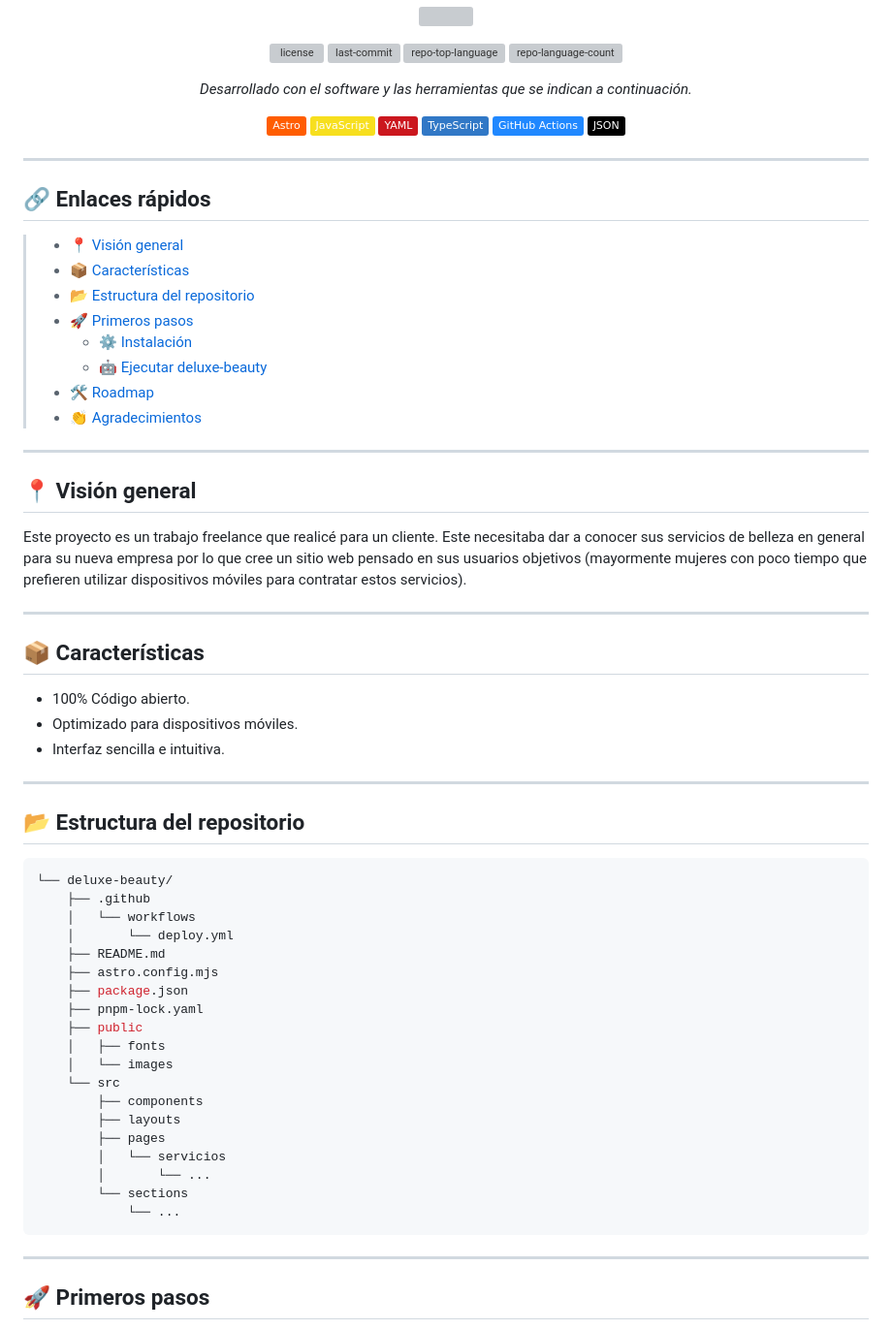
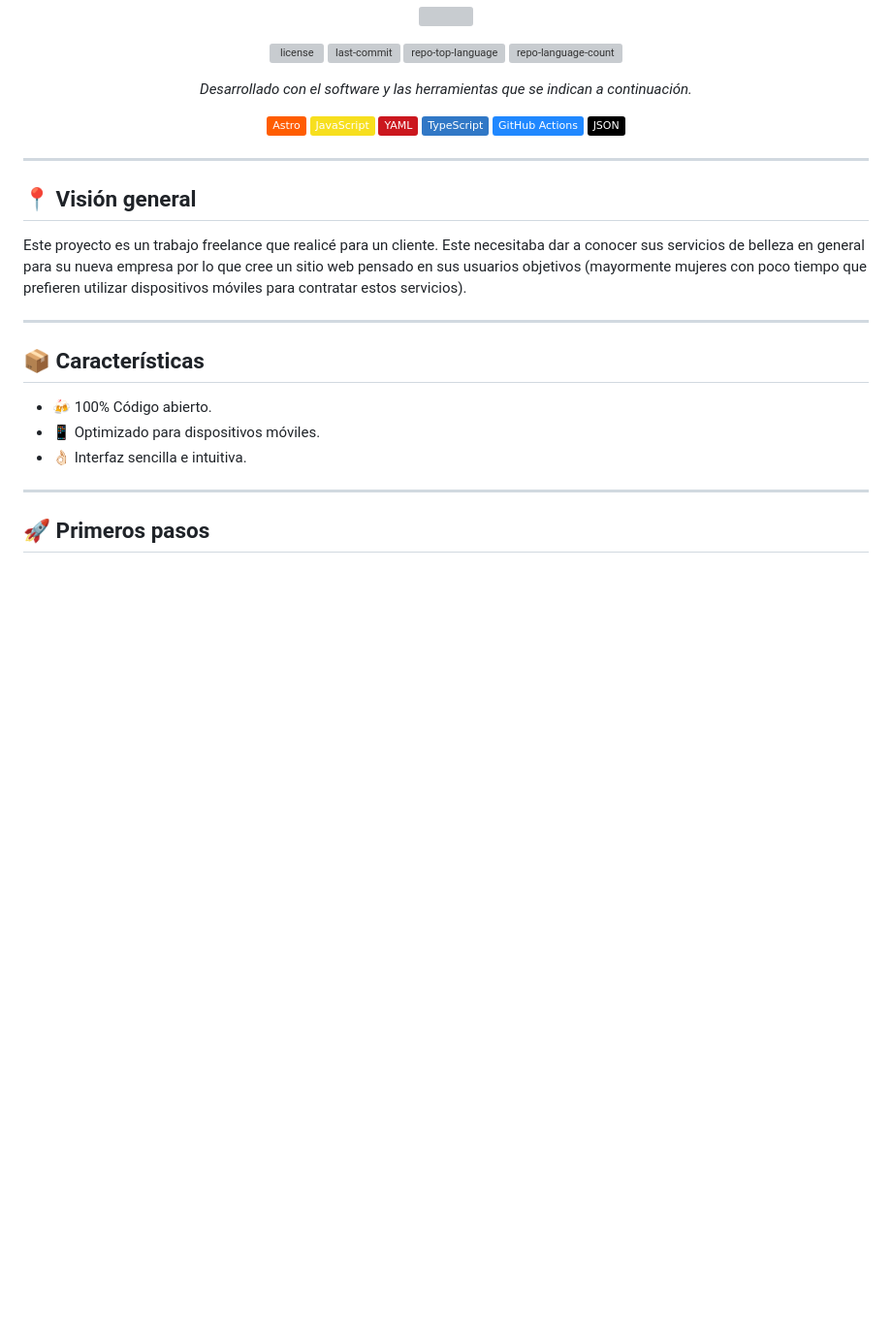
Before and after one commit to odracirdev/deluxe-beauty, a Markdown page: README.md, the part around the change printed below. Shown: that part at 97% size. GitHub-like rendering; badges without logos; blank space fills up the shorter version; grey boxes are pictures that could not be loaded.

````diff
--- a/README.md
+++ b/README.md
@@ -20,19 +20,6 @@
 </p>
 <hr>
 
-## 🔗 Enlaces rápidos
-
-> - [📍 Visión general](#-vision-general)
-> - [📦 Características](#-caracteristicas)
-> - [📂 Estructura del repositorio](#-estructura-del-repositorio)
-> - [🚀 Primeros pasos](#-primeros-pasos)
->   - [⚙️ Instalación](#️-instalacion)
->   - [🤖 Ejecutar deluxe-beauty](#-ejecutar-deluxe-beauty)
-> - [🛠 Roadmap](#-roadmap)
-> - [👏 Agradecimientos](#-agradecimientos)
-
----
-
 ## 📍 Visión general
 
 Este proyecto es un trabajo freelance que realicé para un cliente. Este necesitaba dar a conocer sus servicios de belleza en general para su nueva empresa por lo que cree un sitio web pensado en sus usuarios objetivos (mayormente mujeres con poco tiempo que prefieren utilizar dispositivos móviles para contratar estos servicios).
@@ -41,35 +28,9 @@ Este proyecto es un trabajo freelance que realicé para un cliente. Este necesit
 
 ## 📦 Características
 
-- 100% Código abierto.
-- Optimizado para dispositivos móviles.
-- Interfaz sencilla e intuitiva.
-
----
-
-## 📂 Estructura del repositorio
-
-```sh
-└── deluxe-beauty/
-    ├── .github
-    │   └── workflows
-    │       └── deploy.yml
-    ├── README.md
-    ├── astro.config.mjs
-    ├── package.json
-    ├── pnpm-lock.yaml
-    ├── public
-    │   ├── fonts
-    │   └── images
-    └── src
-        ├── components
-        ├── layouts
-        ├── pages
-        │   └── servicios
-        │       └── ...
-        └── sections
-            └── ...
-```
+- 🍻 100% Código abierto.
+- 📱 Optimizado para dispositivos móviles.
+- 👌🏻 Interfaz sencilla e intuitiva.
 
 ---
 
````
Also changed, not shown: other parts of README.md (+4 -4 lines).
